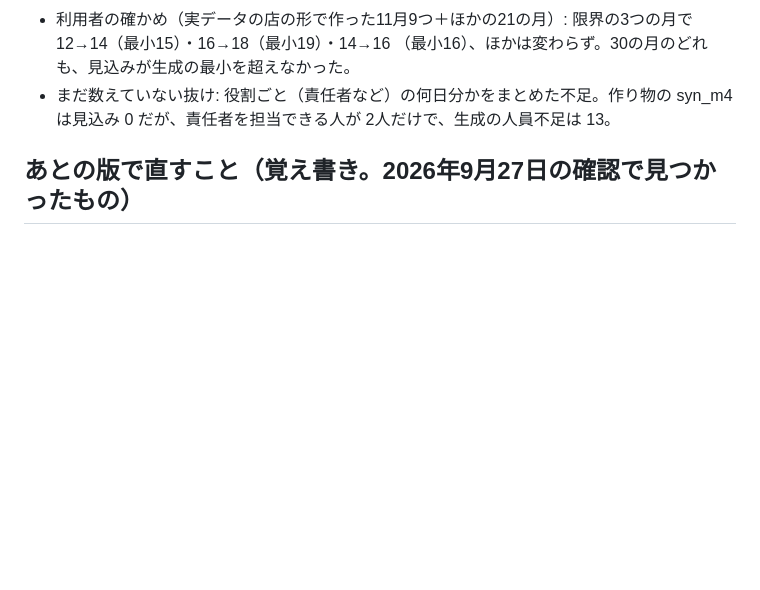
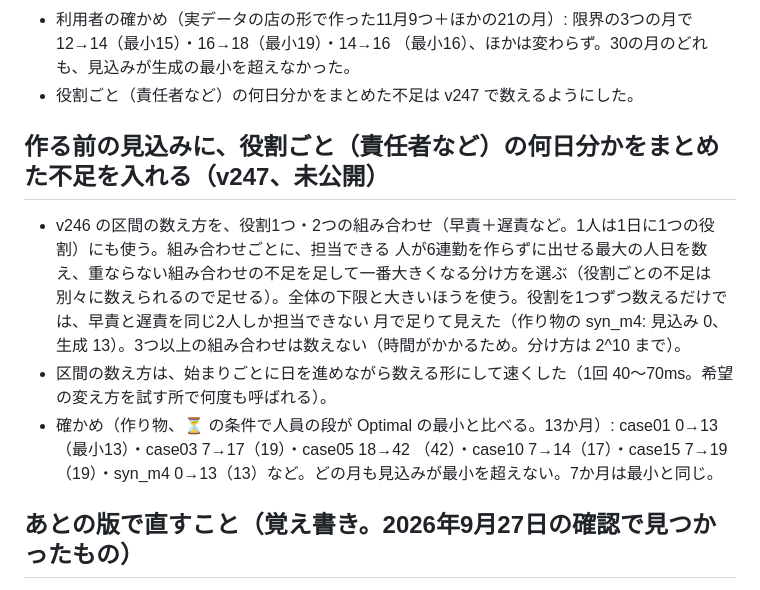
Before and after one commit to mumu140sr/-, a Markdown page: CLAUDE.md, the part around the change. Rendered like a GitHub page; blank space fills up the shorter version.

Commit message:
CLAUDE.md: v247 の見込みの直しと確かめを書く
Co-Authored-By: Claude Opus 5.5 <noreply@anthropic.com>
Claude-Session: https://claude.ai/code/session_01GznAADyRrJw6MJg3aoqbug

```diff
--- a/CLAUDE.md
+++ b/CLAUDE.md
@@ -569,8 +569,17 @@ const isMust = (t) => getRuleLevel(t) === 'must' || MUST_TYPES_OPT.has(t);
   詰め合わせ18か月では case08（人員不足の見込み 13→16・最小 18）と case16（13→18・最小 22）だけが変わり、どれも最小を超えない。
 - 利用者の確かめ（実データの店の形で作った11月9つ＋ほかの21の月）: 限界の3つの月で 12→14（最小15）・16→18（最小19）・14→16
   （最小16）、ほかは変わらず。30の月のどれも、見込みが生成の最小を超えなかった。
-- まだ数えていない抜け: 役割ごと（責任者など）の何日分かをまとめた不足。作り物の syn_m4 は見込み 0 だが、責任者を担当できる人が
-  2人だけで、生成の人員不足は 13。
+- 役割ごと（責任者など）の何日分かをまとめた不足は v247 で数えるようにした。
+
+## 作る前の見込みに、役割ごと（責任者など）の何日分かをまとめた不足を入れる（v247、未公開）
+
+- v246 の区間の数え方を、役割1つ・2つの組み合わせ（早責＋遅責など。1人は1日に1つの役割）にも使う。組み合わせごとに、担当できる
+  人が6連勤を作らずに出せる最大の人日を数え、重ならない組み合わせの不足を足して一番大きくなる分け方を選ぶ（役割ごとの不足は
+  別々に数えられるので足せる）。全体の下限と大きいほうを使う。役割を1つずつ数えるだけでは、早責と遅責を同じ2人しか担当できない
+  月で足りて見えた（作り物の syn_m4: 見込み 0、生成 13）。3つ以上の組み合わせは数えない（時間がかかるため。分け方は 2^10 まで）。
+- 区間の数え方は、始まりごとに日を進めながら数える形にして速くした（1回 40〜70ms。希望の変え方を試す所で何度も呼ばれる）。
+- 確かめ（作り物、⏳ の条件で人員の段が Optimal の最小と比べる。13か月）: case01 0→13（最小13）・case03 7→17（19）・case05 18→42
+  （42）・case10 7→14（17）・case15 7→19（19）・syn_m4 0→13（13）など。どの月も見込みが最小を超えない。7か月は最小と同じ。
 
 ## あとの版で直すこと（覚え書き。2026年9月27日の確認で見つかったもの）
 
```
